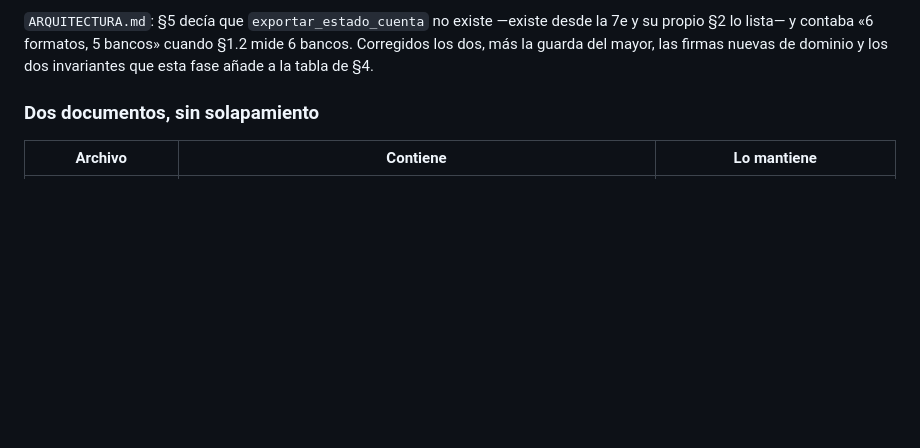
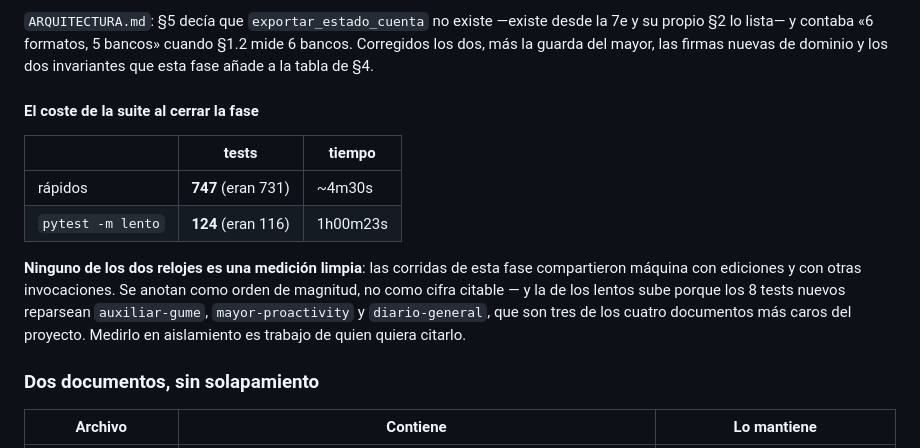
Before and after one commit to albertovsdev/cp-pdf, a Markdown page: PLAN.md, the part around the change. Drawn GitHub-style; blank space fills up the shorter version.

Commit message:
docs: suite cost at the close of phase 8e
Co-Authored-By: Claude Opus 5 <noreply@anthropic.com>
Claude-Session: https://claude.ai/code/session_01AbnmWqsQnxqri43Xx7W2Re

```diff
--- a/PLAN.md
+++ b/PLAN.md
@@ -2703,6 +2703,20 @@ lo ve. Por eso la corrida buena midió 16 documentos en vez de 17.
 desde la 7e y su propio §2 lo lista— y contaba «6 formatos, 5 bancos» cuando
 §1.2 mide 6 bancos. Corregidos los dos, más la guarda del mayor, las firmas
 nuevas de dominio y los dos invariantes que esta fase añade a la tabla de §4.
+
+#### El coste de la suite al cerrar la fase
+
+| | tests | tiempo |
+|---|---|---|
+| rápidos | **747** (eran 731) | ~4m30s |
+| `pytest -m lento` | **124** (eran 116) | 1h00m23s |
+
+**Ninguno de los dos relojes es una medición limpia**: las corridas de esta
+fase compartieron máquina con ediciones y con otras invocaciones. Se anotan
+como orden de magnitud, no como cifra citable — y la de los lentos sube
+porque los 8 tests nuevos reparsean `auxiliar-gume`, `mayor-proactivity` y
+`diario-general`, que son tres de los cuatro documentos más caros del
+proyecto. Medirlo en aislamiento es trabajo de quien quiera citarlo.
 
 ### Dos documentos, sin solapamiento
 
```
